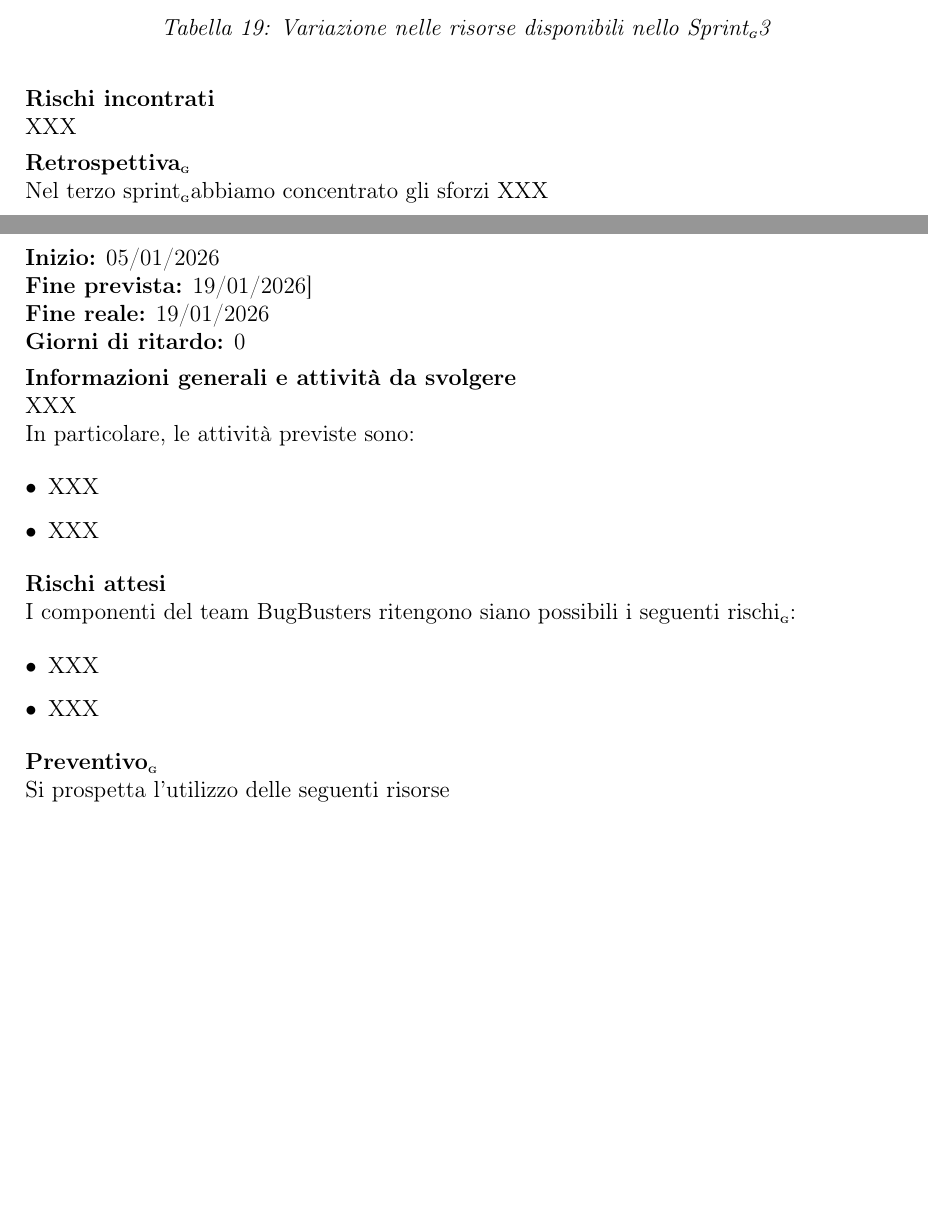
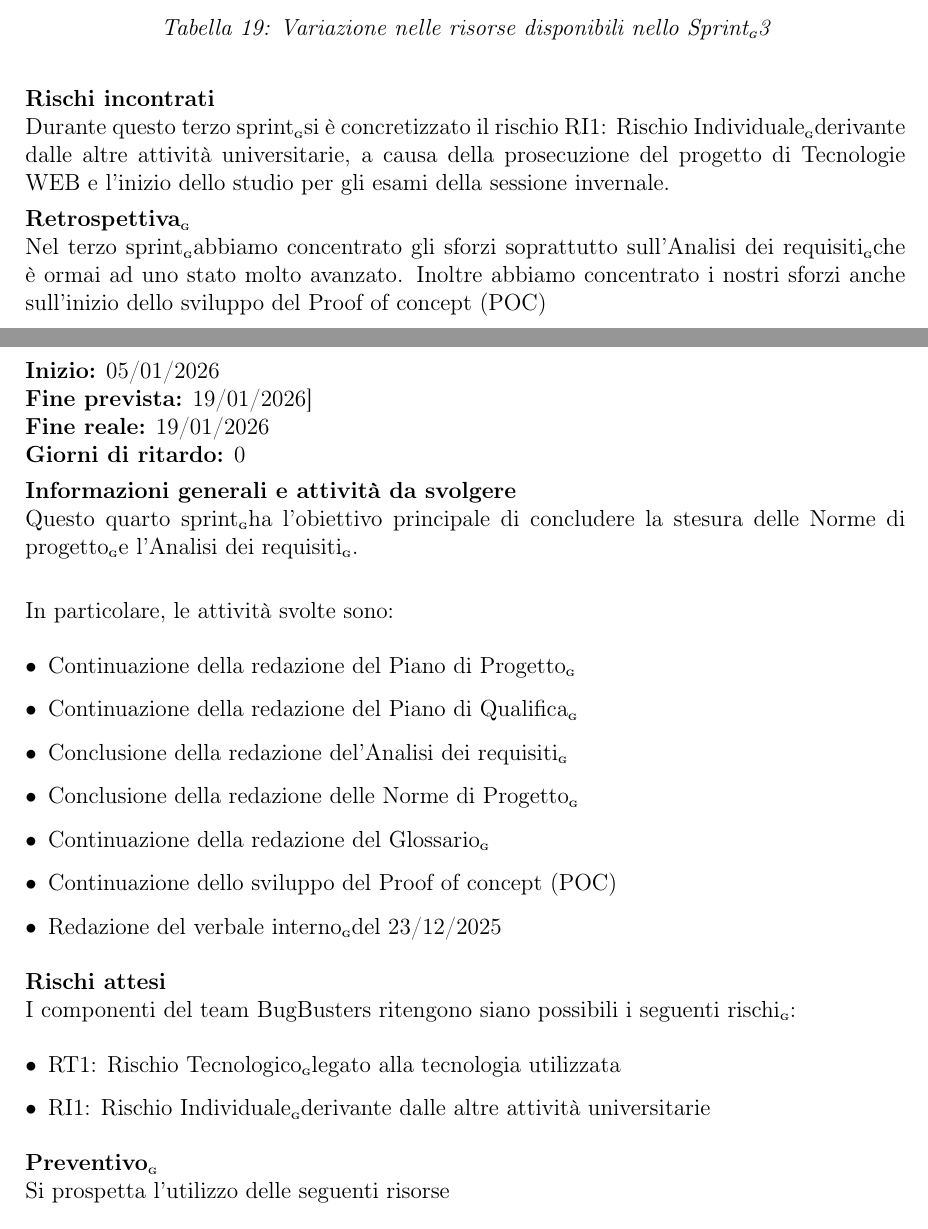
Before and after one commit to BugBustersUnipd/DocumentazioneSWE, a LaTeX document (RTB/PIANO DI PROGETTO/Piano di progetto.tex): two parts of pages 21 and 22 of 27, joined at a grey line, cut so that both start at the same text, the shorter picture padded with empty space. Compiled offline with pdfLaTeX.

Commit message:
Nuove G
Nuove G

```diff
--- a/RTB/PIANO DI PROGETTO/Piano di progetto.tex
+++ b/RTB/PIANO DI PROGETTO/Piano di progetto.tex
@@ -20,7 +20,7 @@
 \usepackage{colortbl}
 \usepackage{pgfplots}
 % Comando per la versione corrente
-\newcommand{\CurrentVersion}{0.0.4}
+\newcommand{\CurrentVersion}{0.0.5}
 \pgfplotsset{compat=1.16}
 
 % Comando per il pedice G compatibile con hyperref
@@ -872,10 +875,10 @@ Verificatore\pediceG & 15€/h & [X] & [X]€ & [X] & [X]€ \\
 \end{table}
 
 \noindent\textbf{Rischi incontrati}\\
-XXX
+Durante questo terzo sprint\pediceG si è concretizzato il rischio RI1: Rischio Individuale\pediceG derivante dalle altre attività universitarie, a causa della prosecuzione del progetto di Tecnologie WEB e l'inizio dello studio per gli esami della sessione invernale.
 
 \noindent\textbf{Retrospettiva\pediceG}\\
-Nel terzo sprint\pediceG abbiamo concentrato gli sforzi XXX
+Nel terzo sprint\pediceG abbiamo concentrato gli sforzi soprattutto sull'Analisi dei requisiti\pediceG che è ormai ad uno stato molto avanzato. Inoltre abbiamo concentrato i nostri sforzi anche sull'inizio dello sviluppo del Proof of concept (POC)
 
 \newpage
 \subsubsection{Sprint\pediceG 4}
@@ -886,18 +889,24 @@ Nel terzo sprint\pediceG abbiamo concentrato gli sforzi XXX
 \textbf{Giorni di ritardo:} 0
 
 \noindent\textbf{Informazioni generali e attività da svolgere}\\
-XXX\\
-In particolare, le attività previste sono:
+Questo quarto sprint\pediceG ha l'obiettivo principale di concludere la stesura delle Norme di progetto\pediceG e l'Analisi dei requisiti\pediceG.\\
+
+In particolare, le attività svolte sono:
 \begin{itemize}
-    \item XXX
-    \item XXX
+    \item Continuazione della redazione del Piano di Progetto\pediceG
+    \item Continuazione della redazione del Piano di Qualifica\pediceG
+    \item Conclusione della redazione del'Analisi dei requisiti\pediceG
+    \item Conclusione della redazione delle Norme di Progetto\pediceG
+    \item Continuazione della redazione del  Glossario\pediceG
+    \item Continuazione dello sviluppo del Proof of concept (POC)
+    \item Redazione del verbale interno\pediceG del 23/12/2025
 \end{itemize}
 
 \noindent\textbf{Rischi attesi}\\
 I componenti del team BugBusters ritengono siano possibili i seguenti rischi\pediceG:
 \begin{itemize}
-    \item XXX
-    \item XXX
+    \item RT1: Rischio Tecnologico\pediceG legato alla tecnologia utilizzata
+    \item RI1: Rischio Individuale\pediceG derivante dalle altre attività universitarie
 \end{itemize}
 
 \noindent\textbf{Preventivo\pediceG}\\
```
Also changed, not shown: RTB/PIANO DI PROGETTO/Piano di progetto.pdf, RTB/PIANO DI PROGETTO/Piano di progetto.tex (27 more changed lines).
